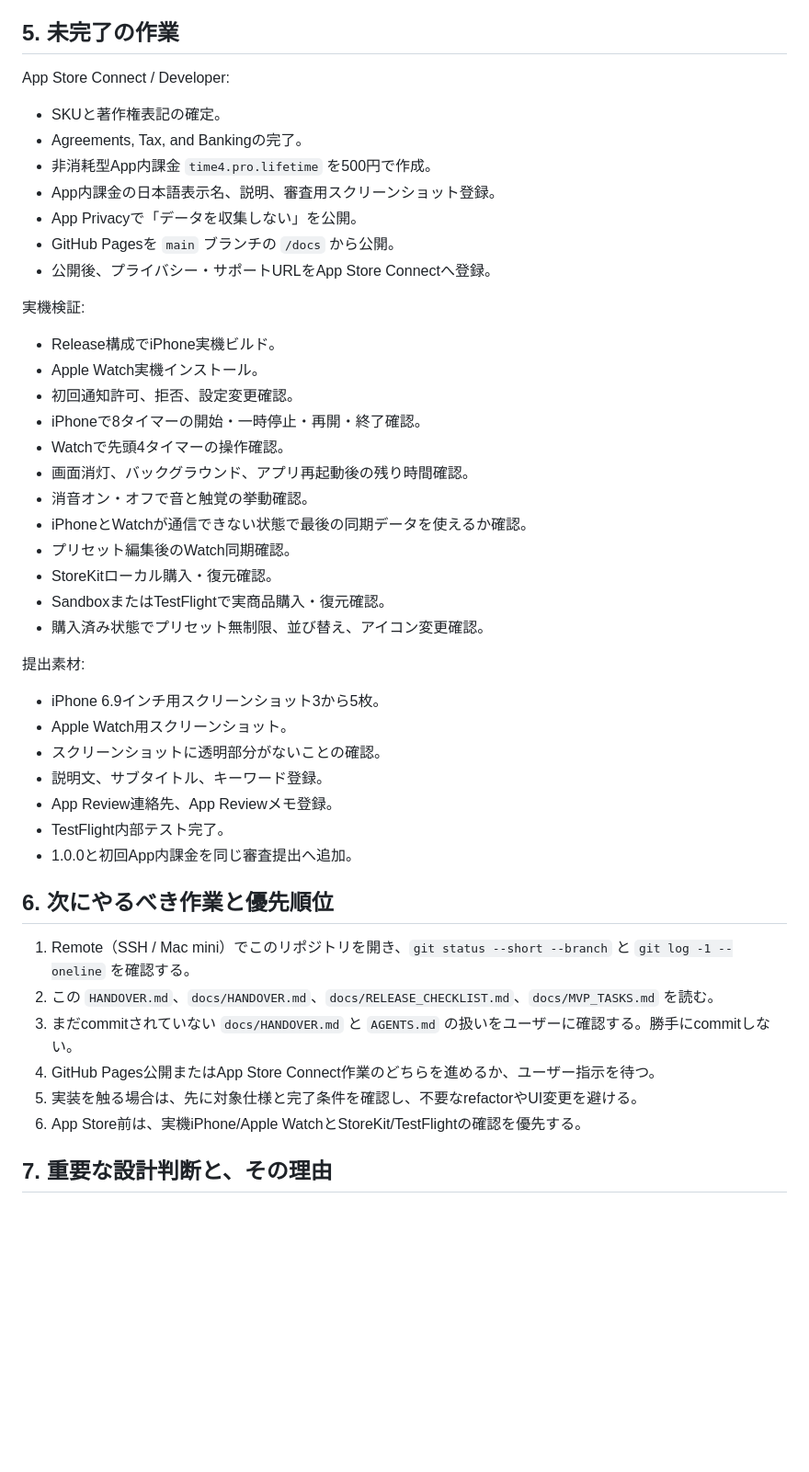
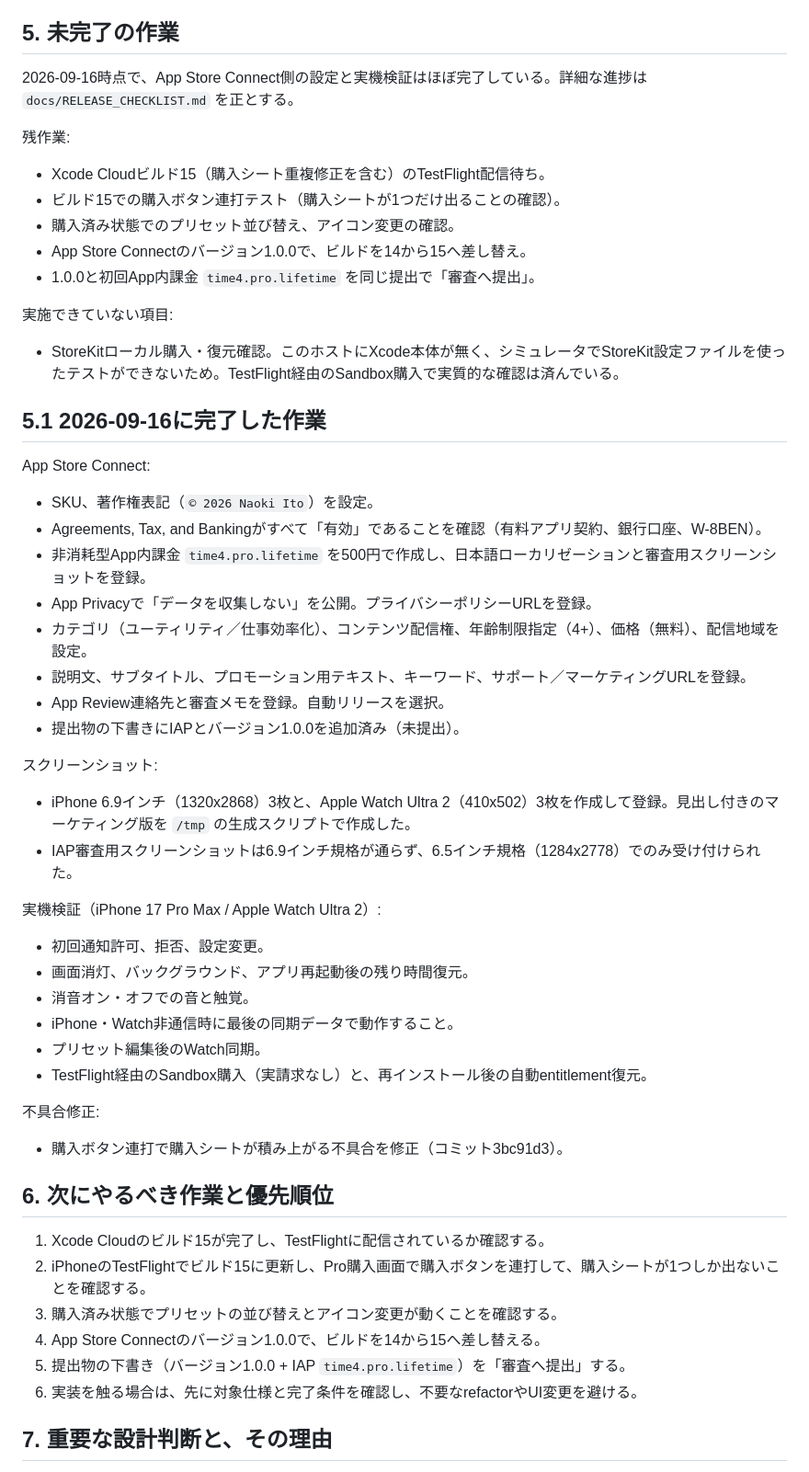
Before and after one commit to vm95yw5t7j-blip/time4, a Markdown page: HANDOVER.md, the part around one of its changes. Shown at 92% size. GitHub-like rendering; blank space fills up the shorter version.

Commit message:
Update handover with App Store submission progress
Record the App Store Connect setup, screenshots, and device verification
completed on 2026-09-16, and replace the stale notes about GitHub Pages
404s and build 3 with the current state. Note the two environment
constraints that shaped the work: no Xcode on this host, and the IAP
review screenshot only accepting the 6.5-inch size.

Co-Authored-By: Claude Opus 5 <noreply@anthropic.com>

```diff
--- a/HANDOVER.md
+++ b/HANDOVER.md
@@ -99,49 +99,59 @@ MVP仕様:
 
 ## 5. 未完了の作業
 
-App Store Connect / Developer:
+2026-09-16時点で、App Store Connect側の設定と実機検証はほぼ完了している。詳細な進捗は `docs/RELEASE_CHECKLIST.md` を正とする。
 
-- SKUと著作権表記の確定。
-- Agreements, Tax, and Bankingの完了。
-- 非消耗型App内課金 `time4.pro.lifetime` を500円で作成。
-- App内課金の日本語表示名、説明、審査用スクリーンショット登録。
-- App Privacyで「データを収集しない」を公開。
-- GitHub Pagesを `main` ブランチの `/docs` から公開。
-- 公開後、プライバシー・サポートURLをApp Store Connectへ登録。
+残作業:
 
-実機検証:
+- Xcode Cloudビルド15（購入シート重複修正を含む）のTestFlight配信待ち。
+- ビルド15での購入ボタン連打テスト（購入シートが1つだけ出ることの確認）。
+- 購入済み状態でのプリセット並び替え、アイコン変更の確認。
+- App Store Connectのバージョン1.0.0で、ビルドを14から15へ差し替え。
+- 1.0.0と初回App内課金 `time4.pro.lifetime` を同じ提出で「審査へ提出」。
 
-- Release構成でiPhone実機ビルド。
-- Apple Watch実機インストール。
-- 初回通知許可、拒否、設定変更確認。
-- iPhoneで8タイマーの開始・一時停止・再開・終了確認。
-- Watchで先頭4タイマーの操作確認。
-- 画面消灯、バックグラウンド、アプリ再起動後の残り時間確認。
-- 消音オン・オフで音と触覚の挙動確認。
-- iPhoneとWatchが通信できない状態で最後の同期データを使えるか確認。
-- プリセット編集後のWatch同期確認。
-- StoreKitローカル購入・復元確認。
-- SandboxまたはTestFlightで実商品購入・復元確認。
-- 購入済み状態でプリセット無制限、並び替え、アイコン変更確認。
+実施できていない項目:
 
-提出素材:
+- StoreKitローカル購入・復元確認。このホストにXcode本体が無く、シミュレータでStoreKit設定ファイルを使ったテストができないため。TestFlight経由のSandbox購入で実質的な確認は済んでいる。
 
-- iPhone 6.9インチ用スクリーンショット3から5枚。
-- Apple Watch用スクリーンショット。
-- スクリーンショットに透明部分がないことの確認。
-- 説明文、サブタイトル、キーワード登録。
-- App Review連絡先、App Reviewメモ登録。
-- TestFlight内部テスト完了。
-- 1.0.0と初回App内課金を同じ審査提出へ追加。
+## 5.1 2026-09-16に完了した作業
+
+App Store Connect:
+
+- SKU、著作権表記（`© 2026 Naoki Ito`）を設定。
+- Agreements, Tax, and Bankingがすべて「有効」であることを確認（有料アプリ契約、銀行口座、W-8BEN）。
+- 非消耗型App内課金 `time4.pro.lifetime` を500円で作成し、日本語ローカリゼーションと審査用スクリーンショットを登録。
+- App Privacyで「データを収集しない」を公開。プライバシーポリシーURLを登録。
+- カテゴリ（ユーティリティ／仕事効率化）、コンテンツ配信権、年齢制限指定（4+）、価格（無料）、配信地域を設定。
+- 説明文、サブタイトル、プロモーション用テキスト、キーワード、サポート／マーケティングURLを登録。
+- App Review連絡先と審査メモを登録。自動リリースを選択。
+- 提出物の下書きにIAPとバージョン1.0.0を追加済み（未提出）。
+
+スクリーンショット:
+
+- iPhone 6.9インチ（1320x2868）3枚と、Apple Watch Ultra 2（410x502）3枚を作成して登録。見出し付きのマーケティング版を `/tmp` の生成スクリプトで作成した。
+- IAP審査用スクリーンショットは6.9インチ規格が通らず、6.5インチ規格（1284x2778）でのみ受け付けられた。
+
+実機検証（iPhone 17 Pro Max / Apple Watch Ultra 2）:
+
+- 初回通知許可、拒否、設定変更。
+- 画面消灯、バックグラウンド、アプリ再起動後の残り時間復元。
+- 消音オン・オフでの音と触覚。
+- iPhone・Watch非通信時に最後の同期データで動作すること。
+- プリセット編集後のWatch同期。
+- TestFlight経由のSandbox購入（実請求なし）と、再インストール後の自動entitlement復元。
+
+不具合修正:
+
+- 購入ボタン連打で購入シートが積み上がる不具合を修正（コミット3bc91d3）。
 
 ## 6. 次にやるべき作業と優先順位
 
-1. Remote（SSH / Mac mini）でこのリポジトリを開き、`git status --short --branch` と `git log -1 --oneline` を確認する。
-2. この `HANDOVER.md`、`docs/HANDOVER.md`、`docs/RELEASE_CHECKLIST.md`、`docs/MVP_TASKS.md` を読む。
-3. まだcommitされていない `docs/HANDOVER.md` と `AGENTS.md` の扱いをユーザーに確認する。勝手にcommitしない。
-4. GitHub Pages公開またはApp Store Connect作業のどちらを進めるか、ユーザー指示を待つ。
-5. 実装を触る場合は、先に対象仕様と完了条件を確認し、不要なrefactorやUI変更を避ける。
-6. App Store前は、実機iPhone/Apple WatchとStoreKit/TestFlightの確認を優先する。
+1. Xcode Cloudのビルド15が完了し、TestFlightに配信されているか確認する。
+2. iPhoneのTestFlightでビルド15に更新し、Pro購入画面で購入ボタンを連打して、購入シートが1つしか出ないことを確認する。
+3. 購入済み状態でプリセットの並び替えとアイコン変更が動くことを確認する。
+4. App Store Connectのバージョン1.0.0で、ビルドを14から15へ差し替える。
+5. 提出物の下書き（バージョン1.0.0 + IAP `time4.pro.lifetime`）を「審査へ提出」する。
+6. 実装を触る場合は、先に対象仕様と完了条件を確認し、不要なrefactorやUI変更を避ける。
 
 ## 7. 重要な設計判断と、その理由
 
```
Also changed, not shown: other parts of HANDOVER.md (+28 -27 lines).
